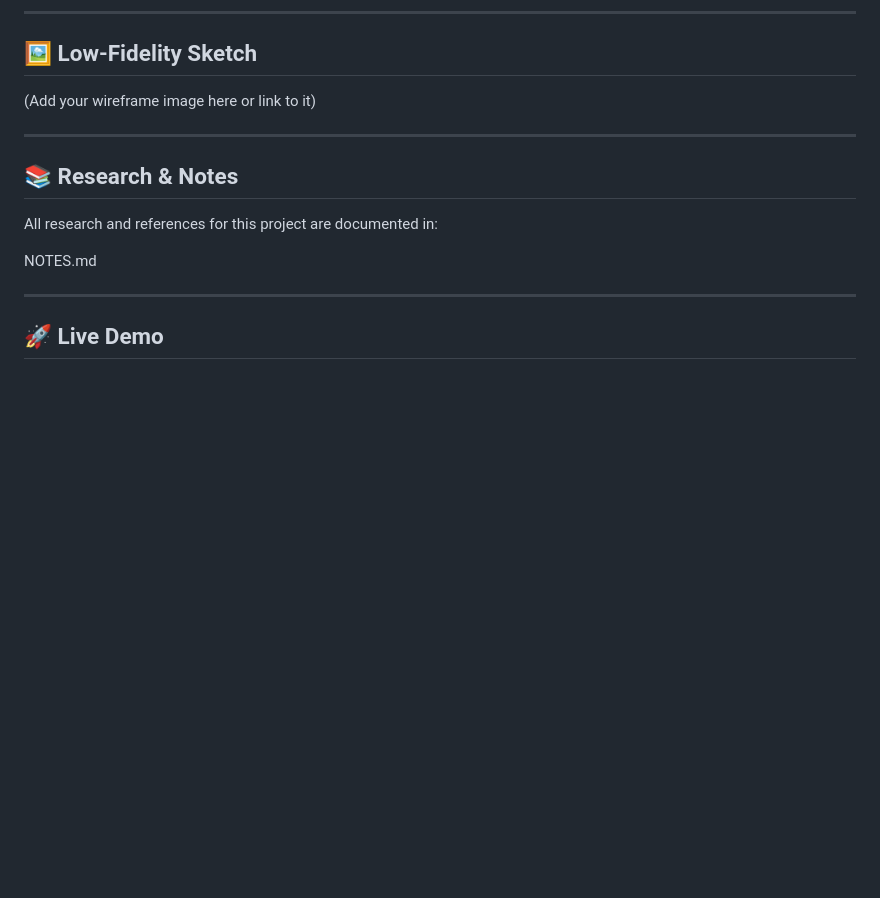
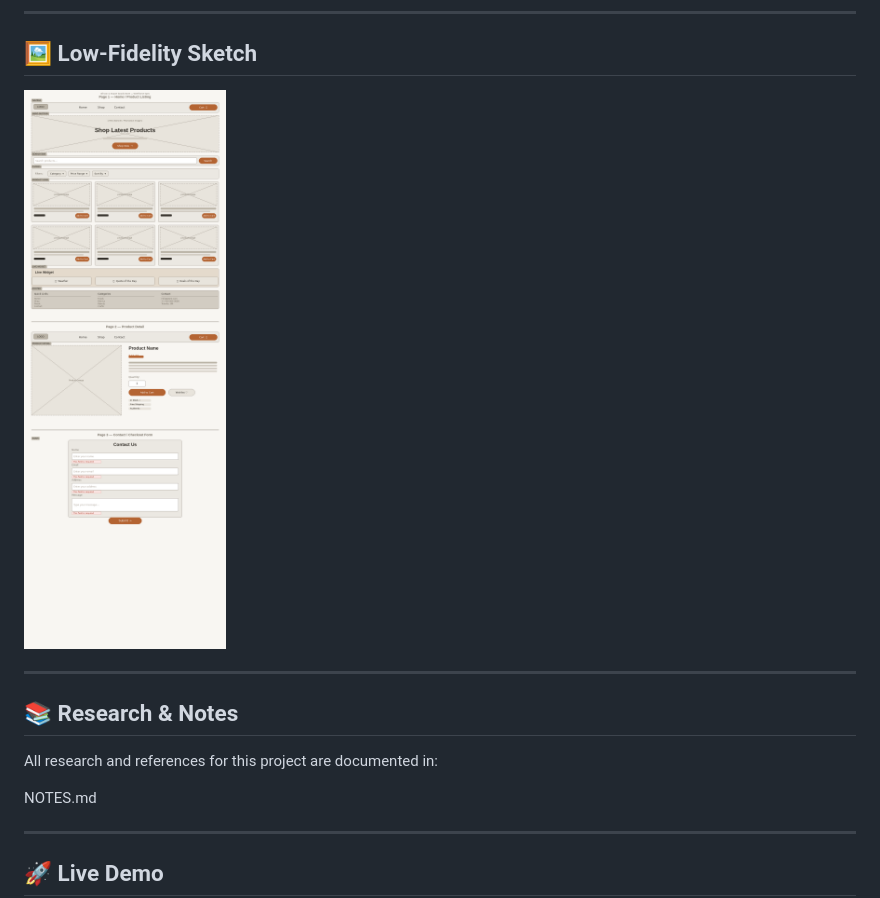
Before and after one commit to robelisaias/Final_WebDev_Foundations_Project, a Markdown page: README.md, the part around the change. Rendered like a GitHub page; pictures changed too: assets/store_wireframe_full.png (added); blank space fills up the shorter version.

```diff
--- a/README.md
+++ b/README.md
@@ -70,7 +70,7 @@ This project provides a **centralized and user-friendly platform** where users c
 
 ## 🖼️ Low-Fidelity Sketch
 
-(Add your wireframe image here or link to it)
+![Wireframe](assets/store_wireframe_full.png)
 
 ---
 
```
Also changed, not shown: 1 other file.
